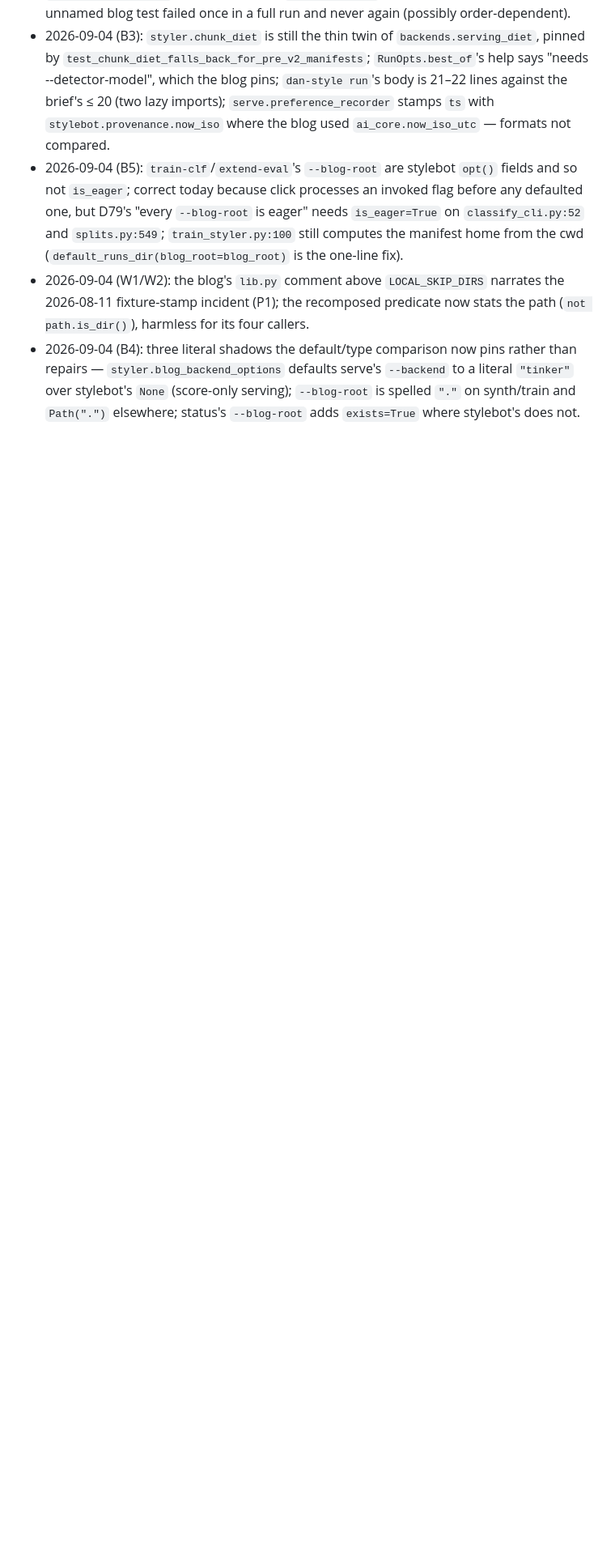
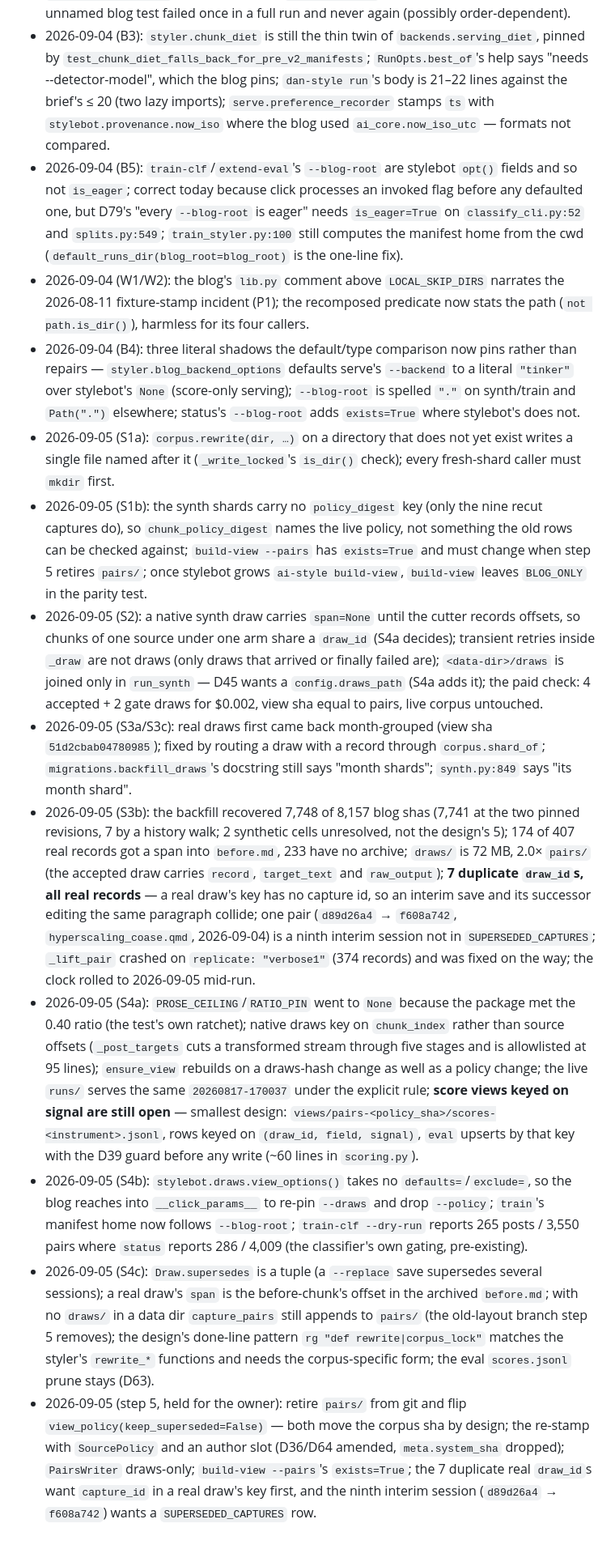
Before and after one commit to danmackinlay/stylebot, a Markdown page: _plans/ship-shape-2026-09.md, the part around one of its changes. Shown at 81% size. Rendered like a GitHub page; blank space fills up the shorter version.

Commit message:
plans: wave 4 steps 1-4 landed; step 5 held; reports in §8
Master's wave-4 close for the ship-shape runbook: the step 1-4 slices' out-of-scope
reports appended to §8, the held step-5 items listed once, the status line updated.
No slice file touched.

Co-Authored-By: Claude Fable 5.1 <noreply@anthropic.com>

```diff
--- a/_plans/ship-shape-2026-09.md
+++ b/_plans/ship-shape-2026-09.md
@@ -491,3 +491,12 @@ reports below this line, dated, one line each.
 - 2026-09-04 (B5): `train-clf`/`extend-eval`'s `--blog-root` are stylebot `opt()` fields and so not `is_eager`; correct today because click processes an invoked flag before any defaulted one, but D79's "every `--blog-root` is eager" needs `is_eager=True` on `classify_cli.py:52` and `splits.py:549`; `train_styler.py:100` still computes the manifest home from the cwd (`default_runs_dir(blog_root=blog_root)` is the one-line fix).
 - 2026-09-04 (W1/W2): the blog's `lib.py` comment above `LOCAL_SKIP_DIRS` narrates the 2026-08-11 fixture-stamp incident (P1); the recomposed predicate now stats the path (`not path.is_dir()`), harmless for its four callers.
 - 2026-09-04 (B4): three literal shadows the default/type comparison now pins rather than repairs — `styler.blog_backend_options` defaults serve's `--backend` to a literal `"tinker"` over stylebot's `None` (score-only serving); `--blog-root` is spelled `"."` on synth/train and `Path(".")` elsewhere; status's `--blog-root` adds `exists=True` where stylebot's does not.
+- 2026-09-05 (S1a): `corpus.rewrite(dir, …)` on a directory that does not yet exist writes a single file named after it (`_write_locked`'s `is_dir()` check); every fresh-shard caller must `mkdir` first.
+- 2026-09-05 (S1b): the synth shards carry no `policy_digest` key (only the nine recut captures do), so `chunk_policy_digest` names the live policy, not something the old rows can be checked against; `build-view --pairs` has `exists=True` and must change when step 5 retires `pairs/`; once stylebot grows `ai-style build-view`, `build-view` leaves `BLOG_ONLY` in the parity test.
+- 2026-09-05 (S2): a native synth draw carries `span=None` until the cutter records offsets, so chunks of one source under one arm share a `draw_id` (S4a decides); transient retries inside `_draw` are not draws (only draws that arrived or finally failed are); `<data-dir>/draws` is joined only in `run_synth` — D45 wants a `config.draws_path` (S4a adds it); the paid check: 4 accepted + 2 gate draws for $0.002, view sha equal to pairs, live corpus untouched.
+- 2026-09-05 (S3a/S3c): real draws first came back month-grouped (view sha `51d2cbab04780985`); fixed by routing a draw with a record through `corpus.shard_of`; `migrations.backfill_draws`'s docstring still says "month shards"; `synth.py:849` says "its month shard".
+- 2026-09-05 (S3b): the backfill recovered 7,748 of 8,157 blog shas (7,741 at the two pinned revisions, 7 by a history walk; 2 synthetic cells unresolved, not the design's 5); 174 of 407 real records got a span into `before.md`, 233 have no archive; `draws/` is 72 MB, 2.0× `pairs/` (the accepted draw carries `record`, `target_text` and `raw_output`); **7 duplicate `draw_id`s, all real records** — a real draw's key has no capture id, so an interim save and its successor editing the same paragraph collide; one pair (`d89d26a4` → `f608a742`, `hyperscaling_coase.qmd`, 2026-09-04) is a ninth interim session not in `SUPERSEDED_CAPTURES`; `_lift_pair` crashed on `replicate: "verbose1"` (374 records) and was fixed on the way; the clock rolled to 2026-09-05 mid-run.
+- 2026-09-05 (S4a): `PROSE_CEILING`/`RATIO_PIN` went to `None` because the package met the 0.40 ratio (the test's own ratchet); native draws key on `chunk_index` rather than source offsets (`_post_targets` cuts a transformed stream through five stages and is allowlisted at 95 lines); `ensure_view` rebuilds on a draws-hash change as well as a policy change; the live `runs/` serves the same `20260817-170037` under the explicit rule; **score views keyed on signal are still open** — smallest design: `views/pairs-<policy_sha>/scores-<instrument>.jsonl`, rows keyed on `(draw_id, field, signal)`, `eval` upserts by that key with the D39 guard before any write (~60 lines in `scoring.py`).
+- 2026-09-05 (S4b): `stylebot.draws.view_options()` takes no `defaults=`/`exclude=`, so the blog reaches into `__click_params__` to re-pin `--draws` and drop `--policy`; `train`'s manifest home now follows `--blog-root`; `train-clf --dry-run` reports 265 posts / 3,550 pairs where `status` reports 286 / 4,009 (the classifier's own gating, pre-existing).
+- 2026-09-05 (S4c): `Draw.supersedes` is a tuple (a `--replace` save supersedes several sessions); a real draw's `span` is the before-chunk's offset in the archived `before.md`; with no `draws/` in a data dir `capture_pairs` still appends to `pairs/` (the old-layout branch step 5 removes); the design's done-line pattern `rg "def rewrite|corpus_lock"` matches the styler's `rewrite_*` functions and needs the corpus-specific form; the eval `scores.jsonl` prune stays (D63).
+- 2026-09-05 (step 5, held for the owner): retire `pairs/` from git and flip `view_policy(keep_superseded=False)` — both move the corpus sha by design; the re-stamp with `SourcePolicy` and an author slot (D36/D64 amended, `meta.system_sha` dropped); `PairsWriter` draws-only; `build-view --pairs`'s `exists=True`; the 7 duplicate real `draw_id`s want `capture_id` in a real draw's key first, and the ninth interim session (`d89d26a4` → `f608a742`) wants a `SUPERSEDED_CAPTURES` row.
```
Also changed, not shown: other parts of _plans/ship-shape-2026-09.md (+1 -1 lines).
